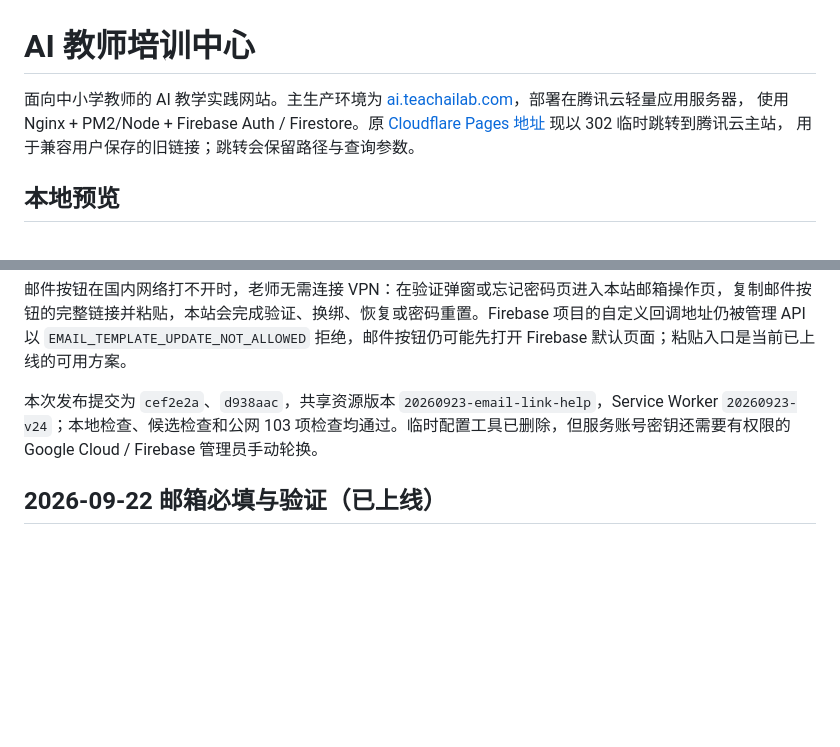
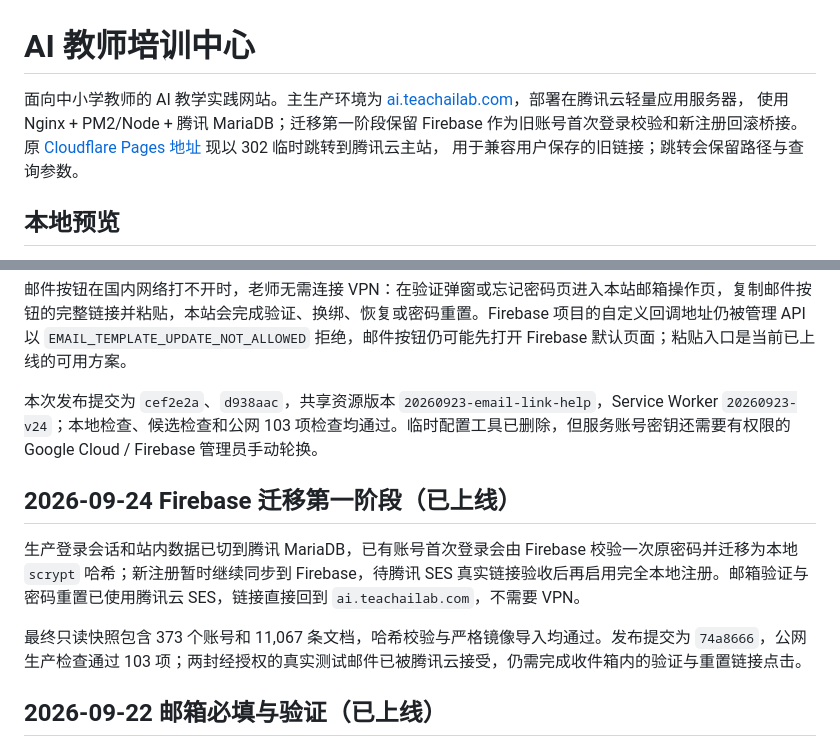
Before and after one commit to wxy128-git/t-training, a Markdown page: README.md, 2 parts joined by grey strips. Rendered like a GitHub page; blank space fills up the shorter version.

```diff
--- a/README.md
+++ b/README.md
@@ -2,7 +2,7 @@
 
 面向中小学教师的 AI 教学实践网站。主生产环境为
 [ai.teachailab.com](https://ai.teachailab.com/)，部署在腾讯云轻量应用服务器，
-使用 Nginx + PM2/Node + Firebase Auth / Firestore。原
+使用 Nginx + PM2/Node + 腾讯 MariaDB；迁移第一阶段保留 Firebase 作为旧账号首次登录校验和新注册回滚桥接。原
 [Cloudflare Pages 地址](https://xylaoshi.pages.dev/) 现以 302 临时跳转到腾讯云主站，
 用于兼容用户保存的旧链接；跳转会保留路径与查询参数。
 
@@ -61,6 +61,12 @@ npx --yes firebase-tools@latest deploy --only firestore:rules
 
 本次发布提交为 `cef2e2a`、`d938aac`，共享资源版本 `20260923-email-link-help`，Service Worker `20260923-v24`；本地检查、候选检查和公网 103 项检查均通过。临时配置工具已删除，但服务账号密钥还需要有权限的 Google Cloud / Firebase 管理员手动轮换。
 
+## 2026-09-24 Firebase 迁移第一阶段（已上线）
+
+生产登录会话和站内数据已切到腾讯 MariaDB，已有账号首次登录会由 Firebase 校验一次原密码并迁移为本地 `scrypt` 哈希；新注册暂时继续同步到 Firebase，待腾讯 SES 真实链接验收后再启用完全本地注册。邮箱验证与密码重置已使用腾讯云 SES，链接直接回到 `ai.teachailab.com`，不需要 VPN。
+
+最终只读快照包含 373 个账号和 11,067 条文档，哈希校验与严格镜像导入均通过。发布提交为 `74a8666`，公网生产检查通过 103 项；两封经授权的真实测试邮件已被腾讯云接受，仍需完成收件箱内的验证与重置链接点击。
+
 ## 2026-09-22 邮箱必填与验证（已上线）
 
 新注册必须填写邮箱并验证；旧手机号账号登录后补全并验证邮箱，原 UID、作品与草稿保留，之后用邮箱和原密码登录。前端、API 和 Firestore Rules 同步限制未验证的普通账号；原管理员按固定 UID 豁免，不必向占位邮箱发信。65 项邮箱行为断言、30 项数据库模拟器权限断言及桌面 / 手机浏览器流程通过；真实邮件投递仍未实测；管理员换绑邮箱后按原账号编号保留权限。
```
Also changed, not shown: AGENTS.md (+9 -1 lines), reports/2026-09-23-firebase-migration/README.md (+15 -14 lines).
